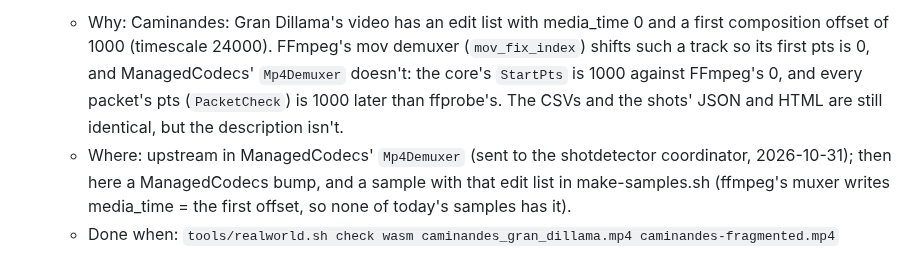
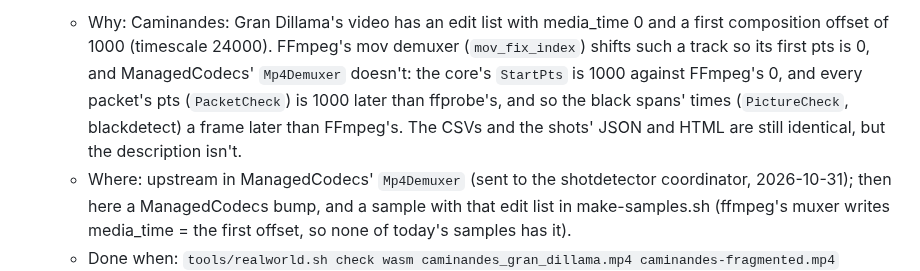
Before and after one commit to bisforboman/shotdetector-web, a Markdown page: docs/backlog.md, the part around the change. Drawn GitHub-style.

Commit message:
Backlog: the first pts row, the black spans too
Co-Authored-By: Claude Opus 5.5 <noreply@anthropic.com>
Claude-Session: https://claude.ai/code/session_015S5PSLTiStnc9bY5AyaiDV

```diff
--- a/docs/backlog.md
+++ b/docs/backlog.md
@@ -106,8 +106,8 @@ another, a pull request each (the owner's choice, 2026-10-31).
   - Why: Caminandes: Gran Dillama's video has an edit list with media_time 0 and a first composition offset of 1000
     (timescale 24000). FFmpeg's mov demuxer (`mov_fix_index`) shifts such a track so its first pts is 0, and
     ManagedCodecs' `Mp4Demuxer` doesn't: the core's `StartPts` is 1000 against FFmpeg's 0, and every packet's pts
-    (`PacketCheck`) is 1000 later than ffprobe's. The CSVs and the shots' JSON and HTML are still identical, but the
-    description isn't.
+    (`PacketCheck`) is 1000 later than ffprobe's, and so the black spans' times (`PictureCheck`, blackdetect) a frame
+    later than FFmpeg's. The CSVs and the shots' JSON and HTML are still identical, but the description isn't.
   - Where: upstream in ManagedCodecs' `Mp4Demuxer` (sent to the shotdetector coordinator, 2026-10-31); then here a
     ManagedCodecs bump, and a sample with that edit list in make-samples.sh (ffmpeg's muxer writes media_time = the
     first offset, so none of today's samples has it).
```
